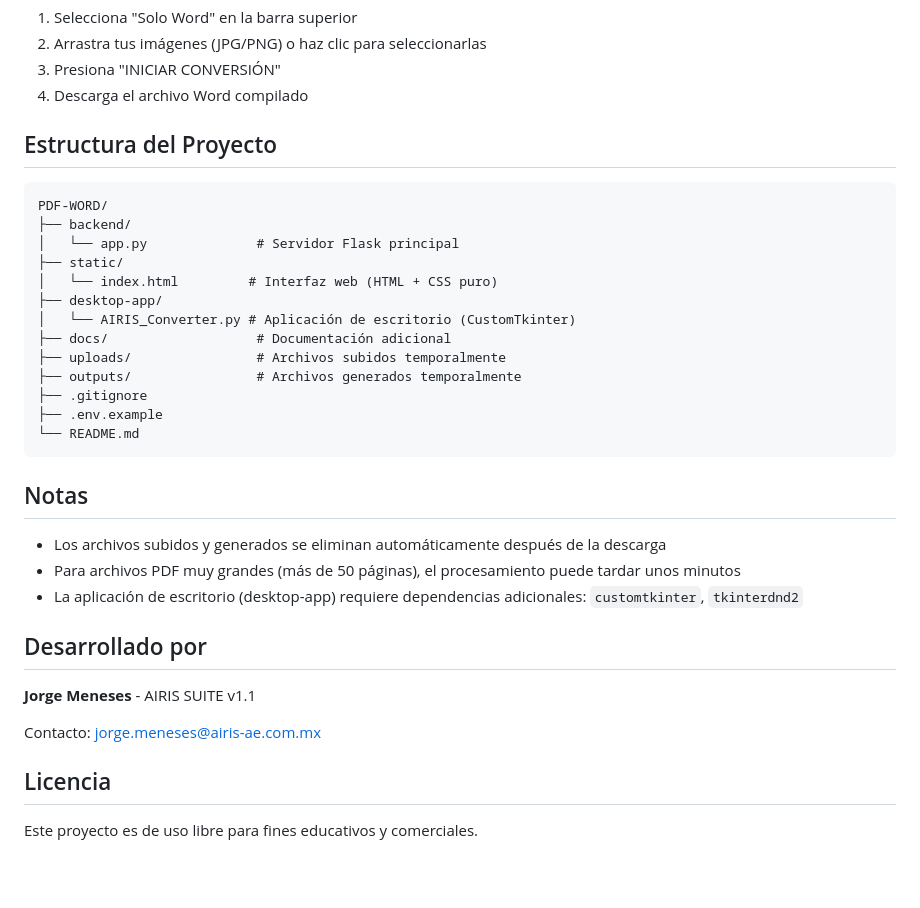
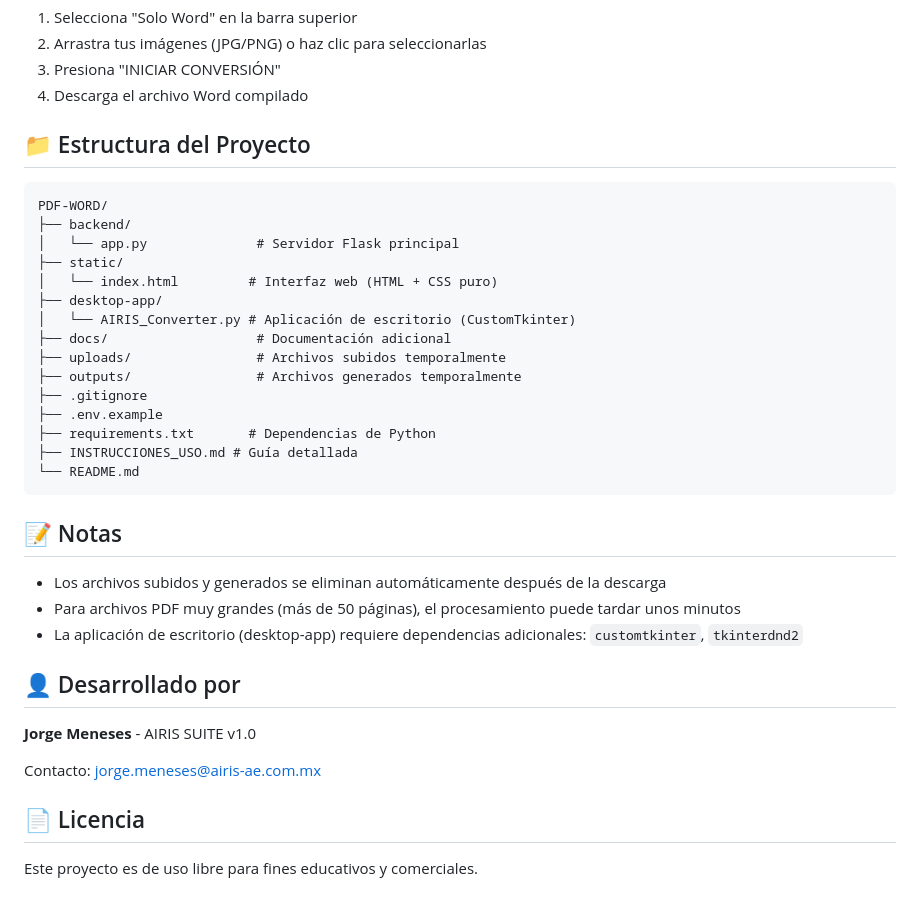
Before and after one commit to jlmv-airis/PDF-WORD, a Markdown page: README.md, the part around one of its changes. Rendered like a GitHub page; blank space fills up the shorter version.

````diff
--- a/README.md
+++ b/README.md
@@ -103,7 +145,7 @@ python-docx  # Para generación de Word
 3. Presiona "INICIAR CONVERSIÓN"
 4. Descarga el archivo Word compilado
 
-## Estructura del Proyecto
+## 📁 Estructura del Proyecto
 
 ```
 PDF-WORD/
@@ -118,21 +160,23 @@ PDF-WORD/
 ├── outputs/                # Archivos generados temporalmente
 ├── .gitignore
 ├── .env.example
+├── requirements.txt       # Dependencias de Python
+├── INSTRUCCIONES_USO.md # Guía detallada
 └── README.md
 ```
 
-## Notas
+## 📝 Notas
 
 - Los archivos subidos y generados se eliminan automáticamente después de la descarga
 - Para archivos PDF muy grandes (más de 50 páginas), el procesamiento puede tardar unos minutos
 - La aplicación de escritorio (desktop-app) requiere dependencias adicionales: `customtkinter`, `tkinterdnd2`
 
-## Desarrollado por
+## 👤 Desarrollado por
 
-**Jorge Meneses** - AIRIS SUITE v1.1
+**Jorge Meneses** - AIRIS SUITE v1.0
 
 Contacto: jorge.meneses@airis-ae.com.mx
 
-## Licencia
+## 📄 Licencia
 
 Este proyecto es de uso libre para fines educativos y comerciales.
````
Also changed, not shown: other parts of README.md (+57 -15 lines).
